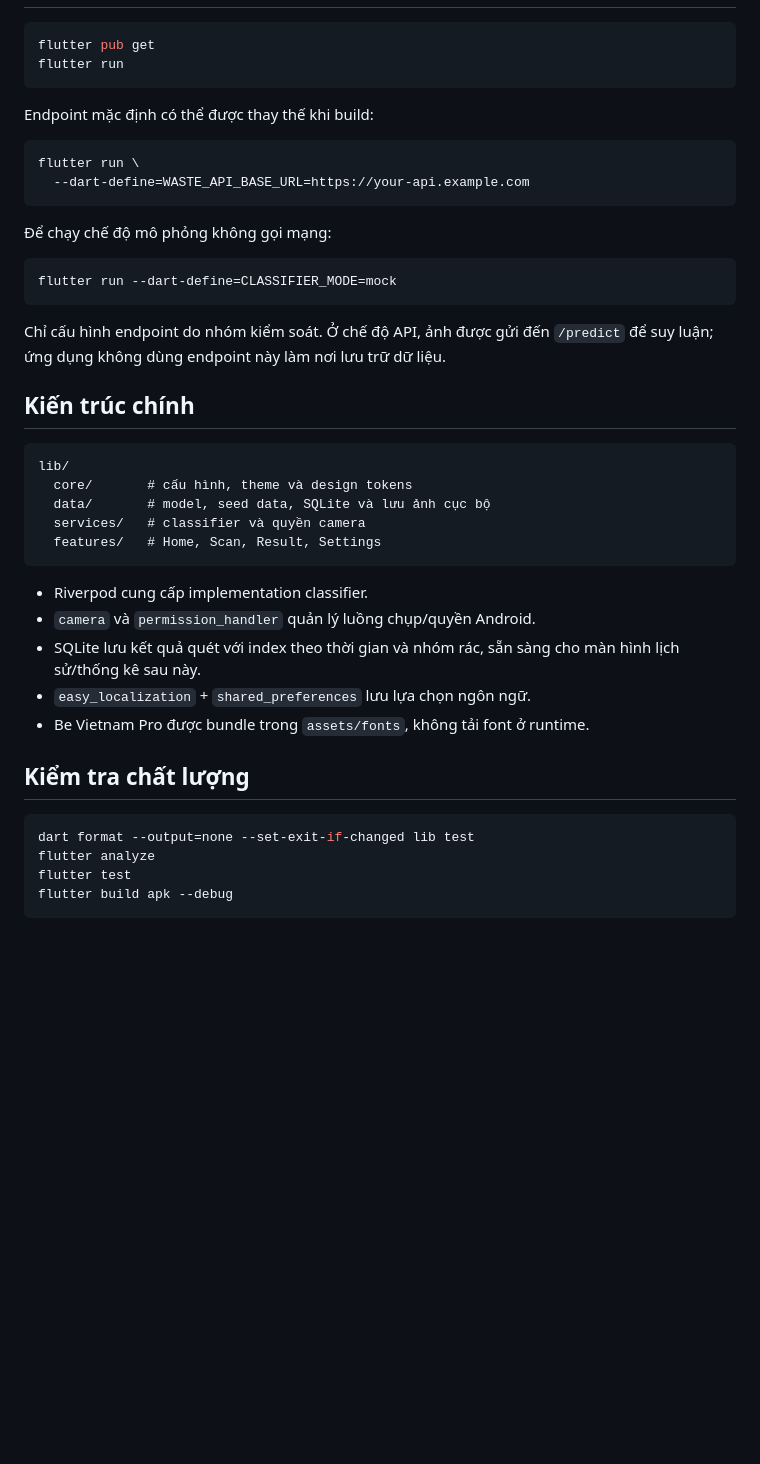
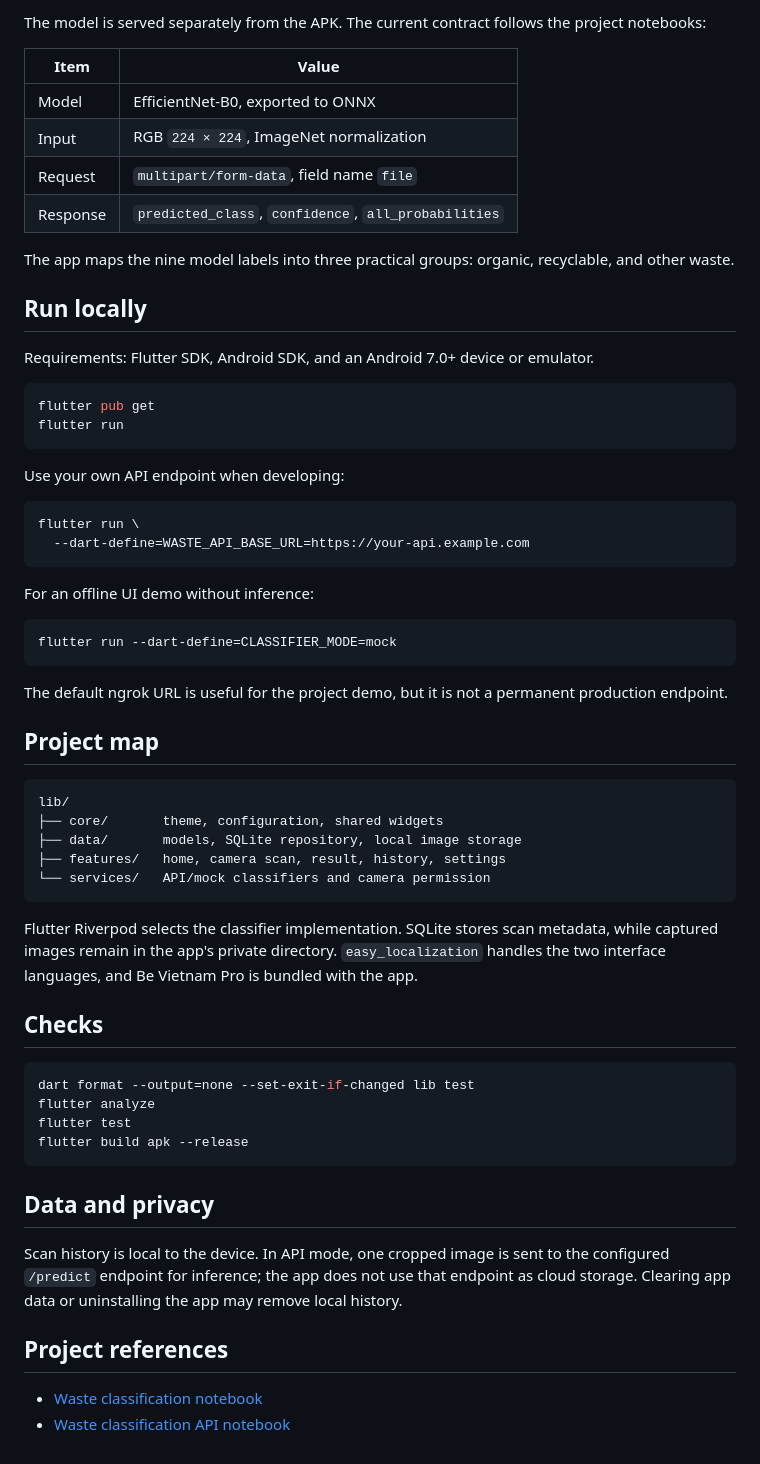
Before and after one commit to VoxNut/Waste_Classification, a Markdown page: README.md, the part around one of its changes. GitHub-like rendering; blank space fills up the shorter version.

````diff
--- a/README.md
+++ b/README.md
@@ -18,45 +50,64 @@ Mã nguồn đã được đối chiếu trực tiếp với hai notebook Kaggle
+The model is served separately from the APK. The current contract follows the project notebooks:
+
+| Item | Value |
+| --- | --- |
+| Model | EfficientNet-B0, exported to ONNX |
+| Input | RGB `224 × 224`, ImageNet normalization |
+| Request | `multipart/form-data`, field name `file` |
+| Response | `predicted_class`, `confidence`, `all_probabilities` |
+
+The app maps the nine model labels into three practical groups: organic, recyclable, and other waste.
+
+## Run locally
+
+Requirements: Flutter SDK, Android SDK, and an Android 7.0+ device or emulator.
 
 ```bash
 flutter pub get
 flutter run
 ```
 
-Endpoint mặc định có thể được thay thế khi build:
+Use your own API endpoint when developing:
 
 ```bash
 flutter run \
   --dart-define=WASTE_API_BASE_URL=https://your-api.example.com
 ```
 
-Để chạy chế độ mô phỏng không gọi mạng:
+For an offline UI demo without inference:
 
 ```bash
 flutter run --dart-define=CLASSIFIER_MODE=mock
 ```
 
-Chỉ cấu hình endpoint do nhóm kiểm soát. Ở chế độ API, ảnh được gửi đến `/predict` để suy luận; ứng dụng không dùng endpoint này làm nơi lưu trữ dữ liệu.
+The default ngrok URL is useful for the project demo, but it is not a permanent production endpoint.
 
-## Kiến trúc chính
+## Project map
 
 ```text
 lib/
-  core/       # cấu hình, theme và design tokens
-  data/       # model, seed data, SQLite và lưu ảnh cục bộ
-  services/   # classifier và quyền camera
-  features/   # Home, Scan, Result, Settings
+├── core/       theme, configuration, shared widgets
+├── data/       models, SQLite repository, local image storage
+├── features/   home, camera scan, result, history, settings
+└── services/   API/mock classifiers and camera permission
 ```
 
-- Riverpod cung cấp implementation classifier.
-- `camera` và `permission_handler` quản lý luồng chụp/quyền Android.
-- SQLite lưu kết quả quét với index theo thời gian và nhóm rác, sẵn sàng cho màn hình lịch sử/thống kê sau này.
-- `easy_localization` + `shared_preferences` lưu lựa chọn ngôn ngữ.
-- Be Vietnam Pro được bundle trong `assets/fonts`, không tải font ở runtime.
+Flutter Riverpod selects the classifier implementation. SQLite stores scan metadata, while captured images remain in the app's private directory. `easy_localization` handles the two interface languages, and Be Vietnam Pro is bundled with the app.
 
-## Kiểm tra chất lượng
+## Checks
 
 ```bash
 dart format --output=none --set-exit-if-changed lib test
 flutter analyze
 flutter test
-flutter build apk --debug
+flutter build apk --release
 ```
+
+## Data and privacy
+
+Scan history is local to the device. In API mode, one cropped image is sent to the configured `/predict` endpoint for inference; the app does not use that endpoint as cloud storage. Clearing app data or uninstalling the app may remove local history.
+
+## Project references
+
+- [Waste classification notebook](https://www.kaggle.com/code/ledainhan/waste-classification)
+- [Waste classification API notebook](https://www.kaggle.com/code/ledainhan/waste-classification-api)
````
Also changed, not shown: other parts of README.md (+42 -10 lines), README.vi.md (added, +113 -0 lines), repo images/main screen.jpg (added), repo images/result screen.jpg (added), repo images/scan details.jpg (added), repo images/stats.jpg (added), repo images/take picture screen.jpg (added), 1 other file.
